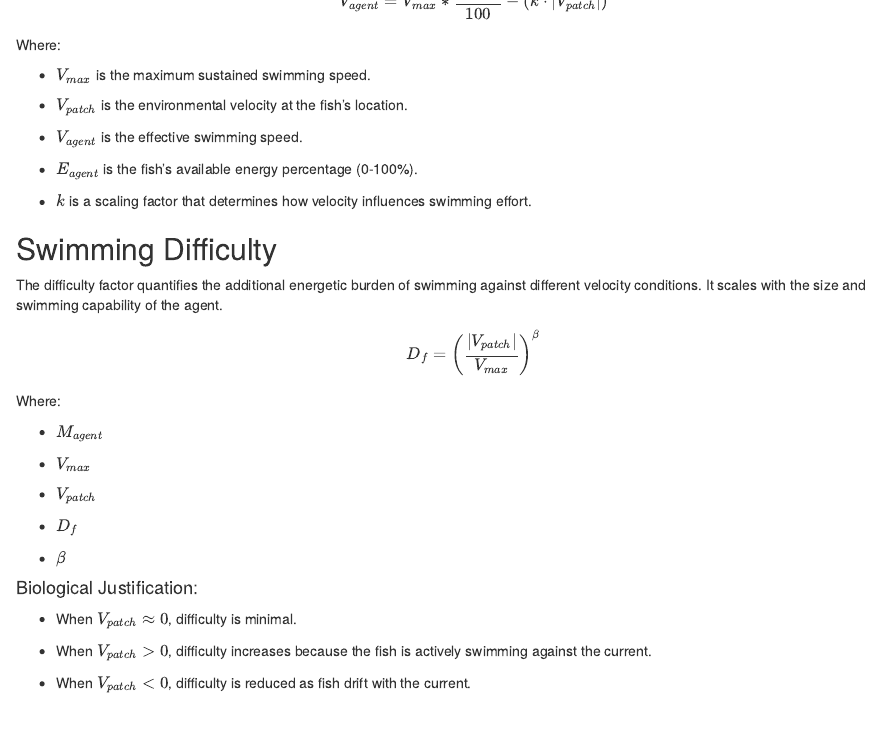
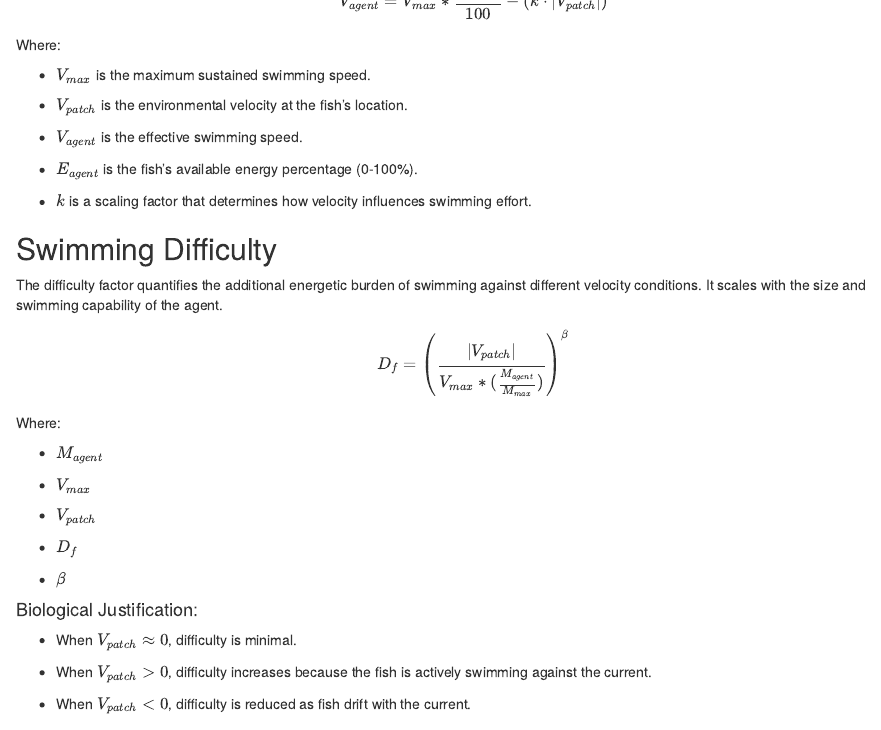
Before and after one commit to vmahan1998/Penobscot_Mercury_Exposure, an R Markdown document (documents/Velocity_Swimming_Function.Rmd): the page in a window 1100 px wide, from 790 px down. Rendered offline with R 4.5, knitr and Pandoc, with nearby package versions.

Commit message:
swimming speed, difficulty, and velocity functions

```diff
--- a/documents/Velocity_Swimming_Function.Rmd
+++ b/documents/Velocity_Swimming_Function.Rmd
@@ -49,7 +49,7 @@ Where:
 
 The difficulty factor quantifies the additional energetic burden of swimming against different velocity conditions. It scales with the size and swimming capability of the agent.
 
-$$D_f = \left( \frac{|V_{patch}|}{V_{max}} \right)^\beta$$
+$$D_{f} = \left( \frac{|V_{patch}|}{V_{max}*(\frac{M_{agent}}{M_{max}})} \right)^\beta$$
 Where:
 
 -   $M_{agent}$
```
Also changed, not shown: 10 other files.
